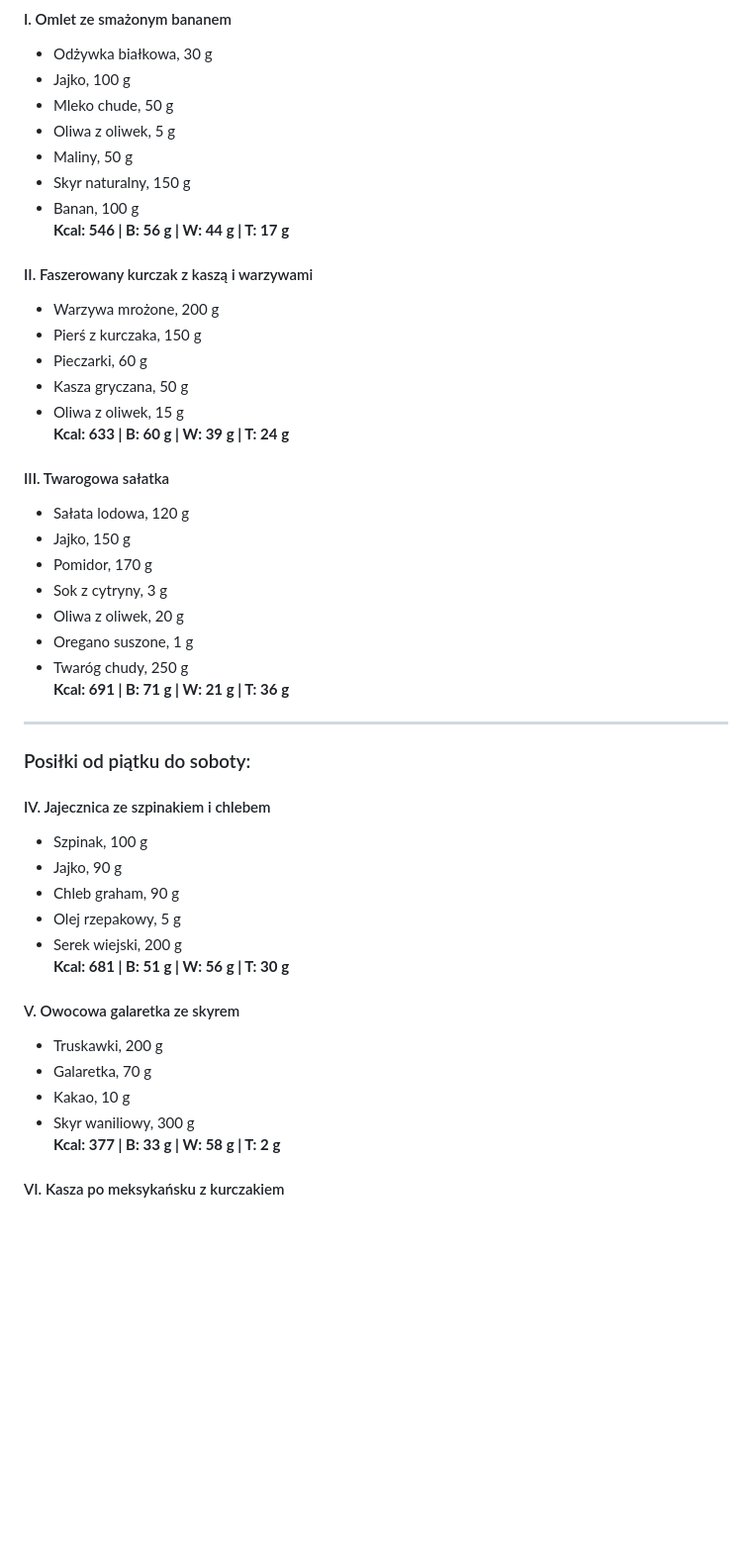
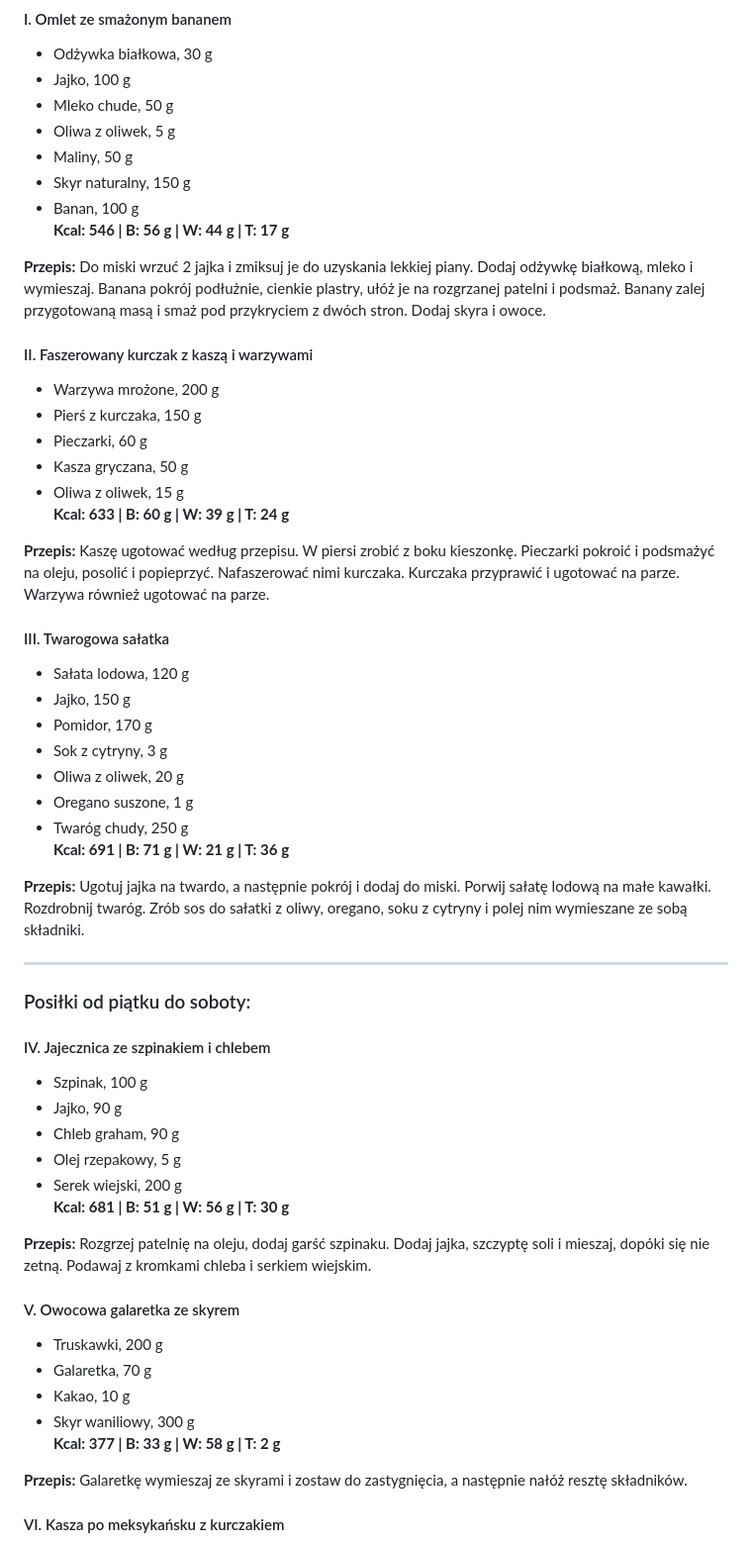
Before and after one commit to IrMaRUSZ/najlepszytrening, a Markdown page: posts/Dieta-1800-kcall.md, the part around the change printed below. Shown: that part at 99% size. GitHub-like rendering; blank space fills up the shorter version.

```diff
--- a/posts/Dieta-1800-kcall.md
+++ b/posts/Dieta-1800-kcall.md
@@ -34,6 +34,8 @@ Zrównoważony plan diety to taki, który dostarcza wszystkich niezbędnych skł
 - Banan, 100 g
 **Kcal: 546 | B: 56 g | W: 44 g | T: 17 g**
 
+**Przepis:** Do miski wrzuć 2 jajka i zmiksuj je do uzyskania lekkiej piany. Dodaj odżywkę białkową, mleko i wymieszaj. Banana pokrój podłużnie, cienkie plastry, ułóż je na rozgrzanej patelni i podsmaż. Banany zalej przygotowaną masą i smaż pod przykryciem z dwóch stron. Dodaj skyra i owoce.
+
 #### II. Faszerowany kurczak z kaszą i warzywami
 - Warzywa mrożone, 200 g
 - Pierś z kurczaka, 150 g
@@ -41,6 +43,8 @@ Zrównoważony plan diety to taki, który dostarcza wszystkich niezbędnych skł
 - Kasza gryczana, 50 g
 - Oliwa z oliwek, 15 g
 **Kcal: 633 | B: 60 g | W: 39 g | T: 24 g**
+
+**Przepis:** Kaszę ugotować według przepisu. W piersi zrobić z boku kieszonkę. Pieczarki pokroić i podsmażyć na oleju, posolić i popieprzyć. Nafaszerować nimi kurczaka. Kurczaka przyprawić i ugotować na parze. Warzywa również ugotować na parze.
 
 #### III. Twarogowa sałatka
 - Sałata lodowa, 120 g
@@ -51,6 +55,8 @@ Zrównoważony plan diety to taki, który dostarcza wszystkich niezbędnych skł
 - Oregano suszone, 1 g
 - Twaróg chudy, 250 g
 **Kcal: 691 | B: 71 g | W: 21 g | T: 36 g**
+
+**Przepis:** Ugotuj jajka na twardo, a następnie pokrój i dodaj do miski. Porwij sałatę lodową na małe kawałki. Rozdrobnij twaróg. Zrób sos do sałatki z oliwy, oregano, soku z cytryny i polej nim wymieszane ze sobą składniki.
 
 ---
 
@@ -64,12 +70,16 @@ Zrównoważony plan diety to taki, który dostarcza wszystkich niezbędnych skł
 - Serek wiejski, 200 g
 **Kcal: 681 | B: 51 g | W: 56 g | T: 30 g**
 
+**Przepis:** Rozgrzej patelnię na oleju, dodaj garść szpinaku. Dodaj jajka, szczyptę soli i mieszaj, dopóki się nie zetną. Podawaj z kromkami chleba i serkiem wiejskim.
+
 #### V. Owocowa galaretka ze skyrem
 - Truskawki, 200 g
 - Galaretka, 70 g
 - Kakao, 10 g
 - Skyr waniliowy, 300 g
 **Kcal: 377 | B: 33 g | W: 58 g | T: 2 g**
+
+**Przepis:** Galaretkę wymieszaj ze skyrami i zostaw do zastygnięcia, a następnie nałóż resztę składników.
 
 #### VI. Kasza po meksykańsku z kurczakiem
 - Pierś z kurczaka, 200 g
```
Also changed, not shown: other parts of posts/Dieta-1800-kcall.md (+8 -0 lines).
